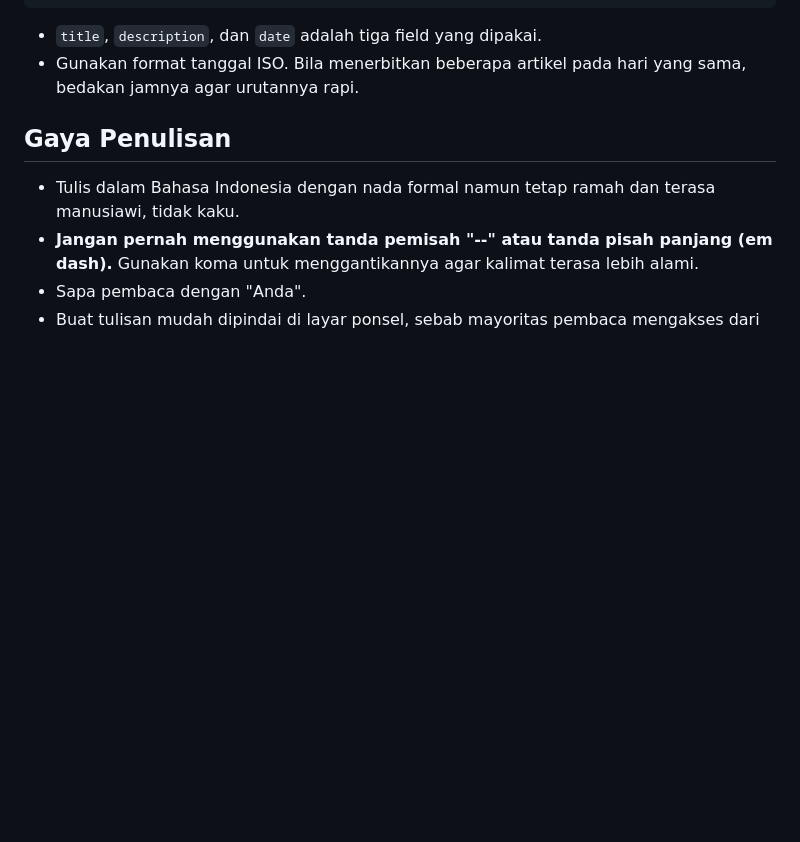
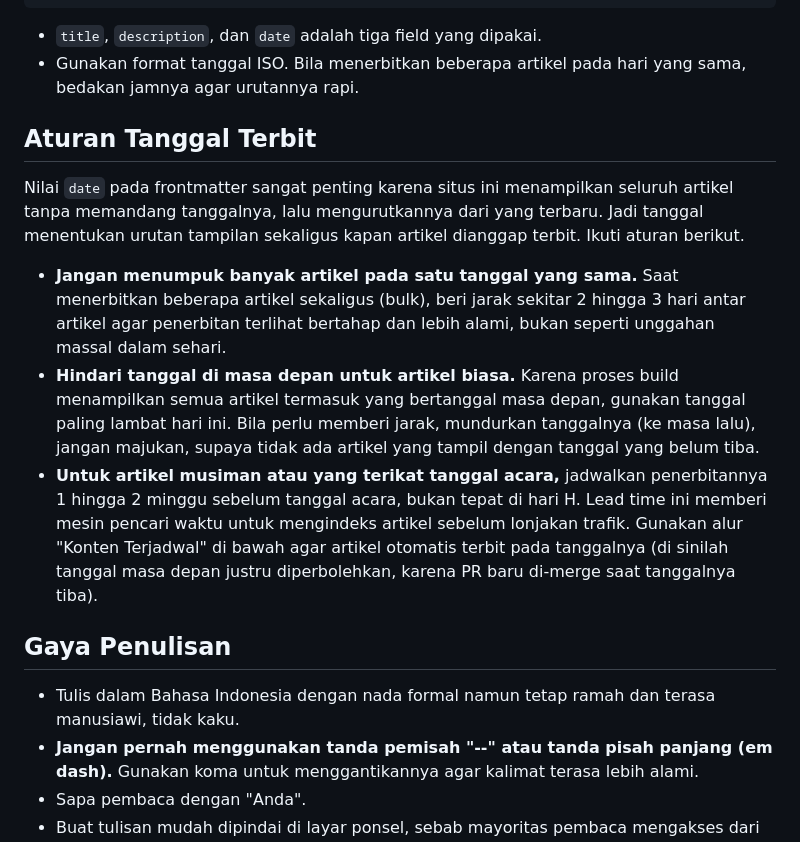
Before and after one commit to mazipan-quran-offline/tulisan, a Markdown page: AGENTS.md, the part around the change. Rendered like a GitHub page; blank space fills up the shorter version.

Commit message:
DOCS: Document publish-date rules in AGENTS.md
Capture the date decisions for future agents: stagger bulk articles by 2-3
days, avoid future dates for regular posts (backdate instead), and schedule
seasonal/event articles 1-2 weeks ahead via the scheduled-content flow.

https://claude.ai/code/session_01RTmgUngMZ6aBGRLBbzKn1C

```diff
--- a/AGENTS.md
+++ b/AGENTS.md
@@ -24,6 +24,14 @@ date: '2026-05-28T10:00:00.000Z'
 
 - `title`, `description`, dan `date` adalah tiga field yang dipakai.
 - Gunakan format tanggal ISO. Bila menerbitkan beberapa artikel pada hari yang sama, bedakan jamnya agar urutannya rapi.
+
+## Aturan Tanggal Terbit
+
+Nilai `date` pada frontmatter sangat penting karena situs ini menampilkan seluruh artikel tanpa memandang tanggalnya, lalu mengurutkannya dari yang terbaru. Jadi tanggal menentukan urutan tampilan sekaligus kapan artikel dianggap terbit. Ikuti aturan berikut.
+
+- **Jangan menumpuk banyak artikel pada satu tanggal yang sama.** Saat menerbitkan beberapa artikel sekaligus (bulk), beri jarak sekitar 2 hingga 3 hari antar artikel agar penerbitan terlihat bertahap dan lebih alami, bukan seperti unggahan massal dalam sehari.
+- **Hindari tanggal di masa depan untuk artikel biasa.** Karena proses build menampilkan semua artikel termasuk yang bertanggal masa depan, gunakan tanggal paling lambat hari ini. Bila perlu memberi jarak, mundurkan tanggalnya (ke masa lalu), jangan majukan, supaya tidak ada artikel yang tampil dengan tanggal yang belum tiba.
+- **Untuk artikel musiman atau yang terikat tanggal acara,** jadwalkan penerbitannya 1 hingga 2 minggu sebelum tanggal acara, bukan tepat di hari H. Lead time ini memberi mesin pencari waktu untuk mengindeks artikel sebelum lonjakan trafik. Gunakan alur "Konten Terjadwal" di bawah agar artikel otomatis terbit pada tanggalnya (di sinilah tanggal masa depan justru diperbolehkan, karena PR baru di-merge saat tanggalnya tiba).
 
 ## Gaya Penulisan
 
```
